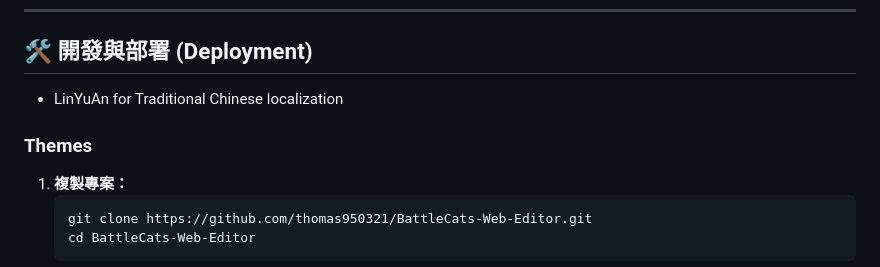
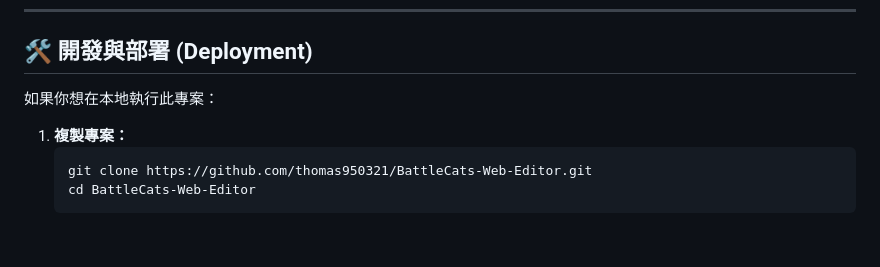
Before and after one commit to thomas950321/BattleCats-Web-Editor, a Markdown page: README.md, the part around the change. Drawn GitHub-style; blank space fills up the shorter version.

Commit message:
chore: restore custom README.md after sync

````diff
--- a/README.md
+++ b/README.md
@@ -43,9 +43,7 @@ pinned: false
 
 ## 🛠️ 開發與部署 (Deployment)
 
-- LinYuAn for Traditional Chinese localization
-
-### Themes
+如果你想在本地執行此專案：
 
 1.  **複製專案：**
     ```bash
````
